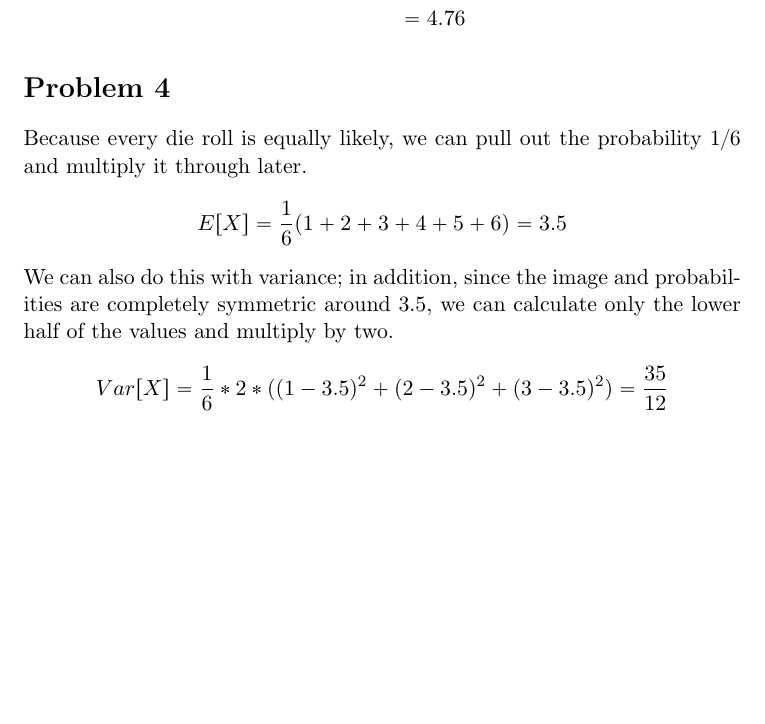
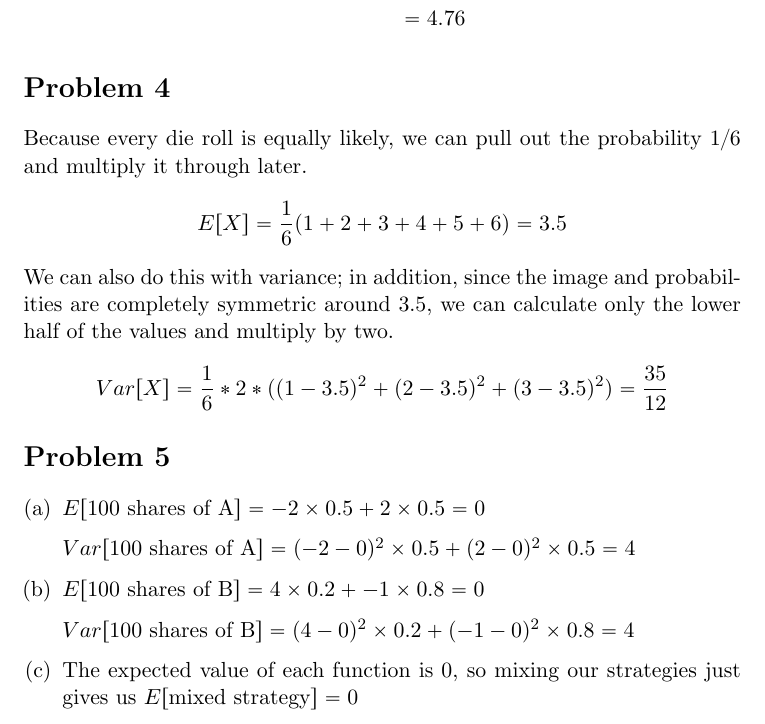
Before and after one commit to adamhammes/LaTeX, a LaTeX document (Stats 330/STATS_330_HW_04/STATS_330_HW_04.tex): part of page 2 of 2, cut so that both start at the same text, the shorter picture padded with empty space. Compiled offline with pdfLaTeX.

Commit message:
Problem 5

```diff
--- a/Stats 330/STATS_330_HW_04/STATS_330_HW_04.tex
+++ b/Stats 330/STATS_330_HW_04/STATS_330_HW_04.tex
@@ -71,7 +71,22 @@ Because every die roll is equally likely, we can pull out the probability $1/6$
 We can also do this with variance; in addition, since the image and probabilities are completely symmetric around 3.5, we can calculate only the lower half of the values and multiply by two.
 	\[Var[X] = \dfrac{1}{6} * 2 * ( (1-3.5)^2 + (2 - 3.5)^2 + (3-3.5)^2 ) = \dfrac{35}{12} \]
 
+\section*{Problem 5}
+\begin{enumerate}[(a)]
+	\item
+	$E[\text{100 shares of A}] = -2 \times 0.5 + 2 \times 0.5 = 0$
 
+	$Var[\text{100 shares of A} ] = (-2 -0)^2  \times 0.5 + (2-0)^2 \times 0.5 = 4$
+
+	\item
+	$E[\text{100 shares of B}] = 4 \times 0.2 + -1 \times 0.8 = 0$
+
+	$Var[\text{100 shares of B}] = (4-0)^2 \times 0.2 + (-1 - 0)^2 \times 0.8 = 4$
+
+	\item
+	The expected value of each function is 0, so mixing our strategies just gives us $E[\text{mixed strategy}] = 0$
+
+\end{enumerate}
 
 
 \end{document}
```
